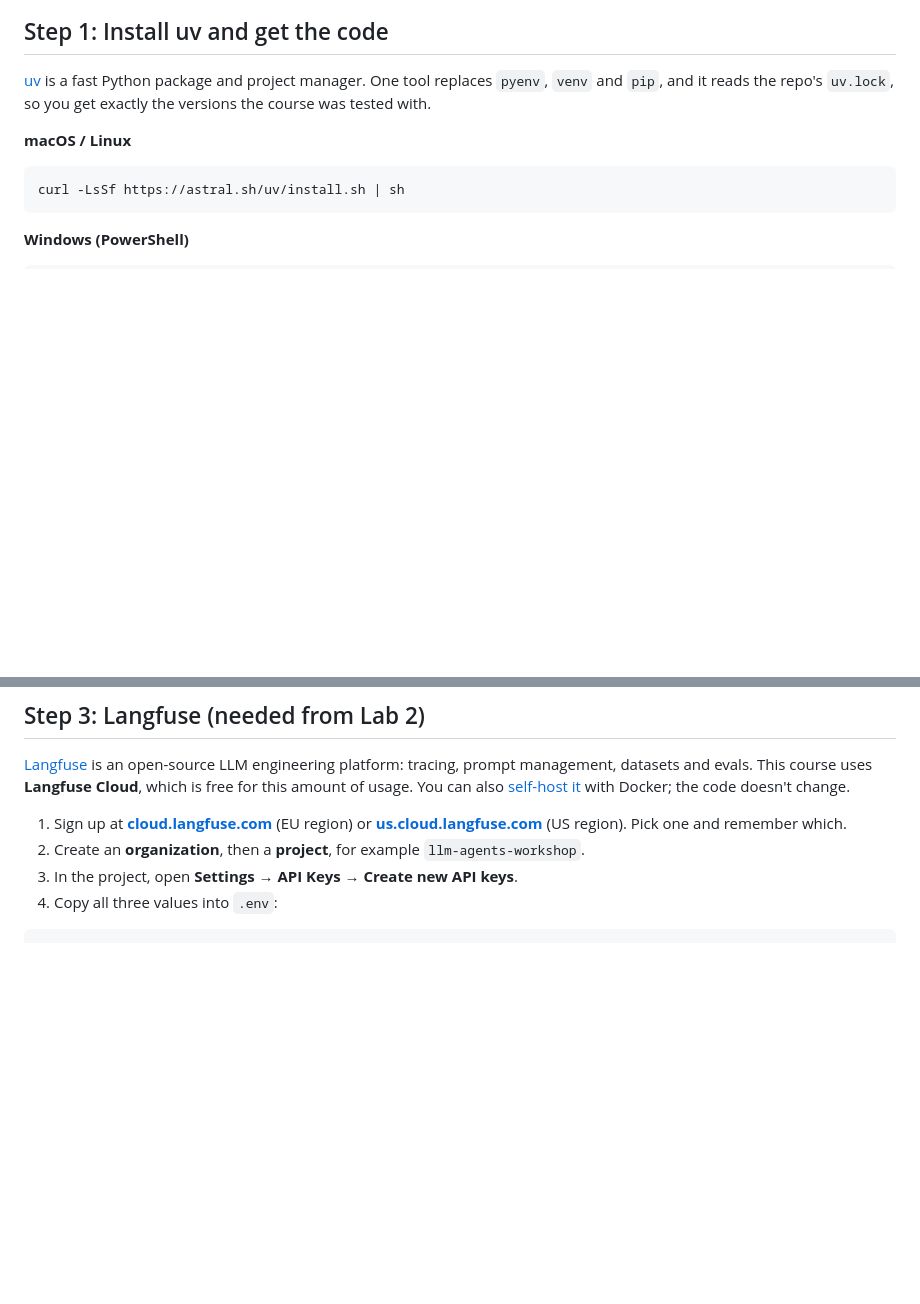
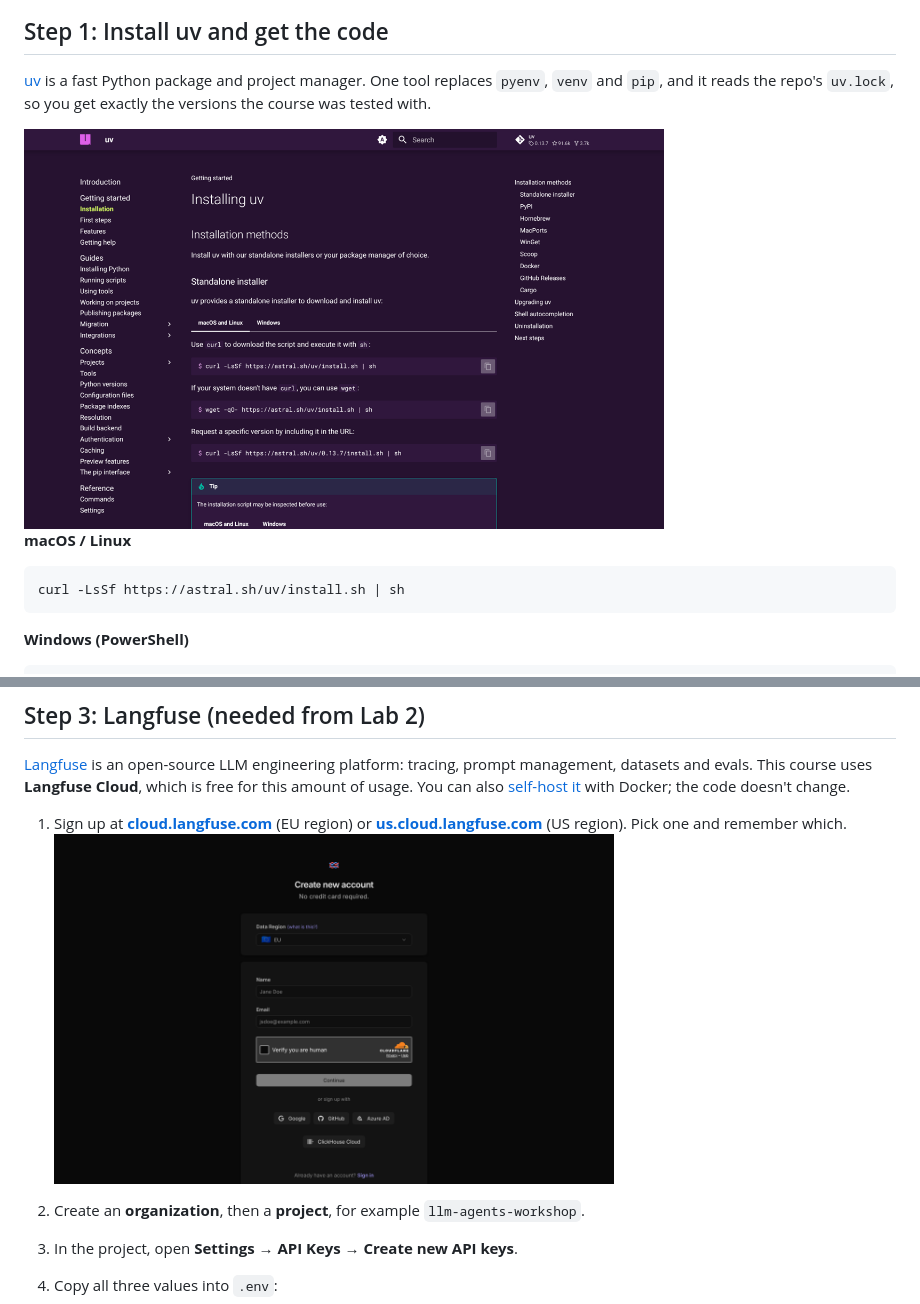
Before and after one commit to jasonsheinkopf/LLM-Agents-Workshop, a Markdown page: docs/00-setup.md, 2 parts joined by grey strips. Drawn GitHub-style; pictures changed too: docs/img/langfuse-signup.png (added), docs/img/uv-install.png (added); blank space fills up the shorter version.

```diff
--- a/docs/00-setup.md
+++ b/docs/00-setup.md
@@ -22,6 +22,8 @@ You'll set up:
 [uv](https://docs.astral.sh/uv/) is a fast Python package and project manager. One tool replaces
 `pyenv`, `venv` and `pip`, and it reads the repo's `uv.lock`, so you get exactly the versions the
 course was tested with.
+
+<img src="img/uv-install.png" alt="The uv installation page, showing the one-line installers" width="640">
 
 **macOS / Linux**
 
@@ -97,6 +99,8 @@ of usage. You can also [self-host it](https://langfuse.com/self-hosting) with Do
 
 1. Sign up at **[cloud.langfuse.com](https://cloud.langfuse.com)** (EU region) or
    **[us.cloud.langfuse.com](https://us.cloud.langfuse.com)** (US region). Pick one and remember which.
+   <img src="img/langfuse-signup.png" alt="Langfuse sign-up page with the Data Region picker at the top" width="560">
+
 2. Create an **organization**, then a **project**, for example `llm-agents-workshop`.
 3. In the project, open **Settings → API Keys → Create new API keys**.
 4. Copy all three values into `.env`:
```
Also changed, not shown: other parts of docs/00-setup.md (+2 -0 lines), labs/01-first-agent/README.md (+4 -2 lines), docs/img/pinecone-signup.png (added), 4 other files.
